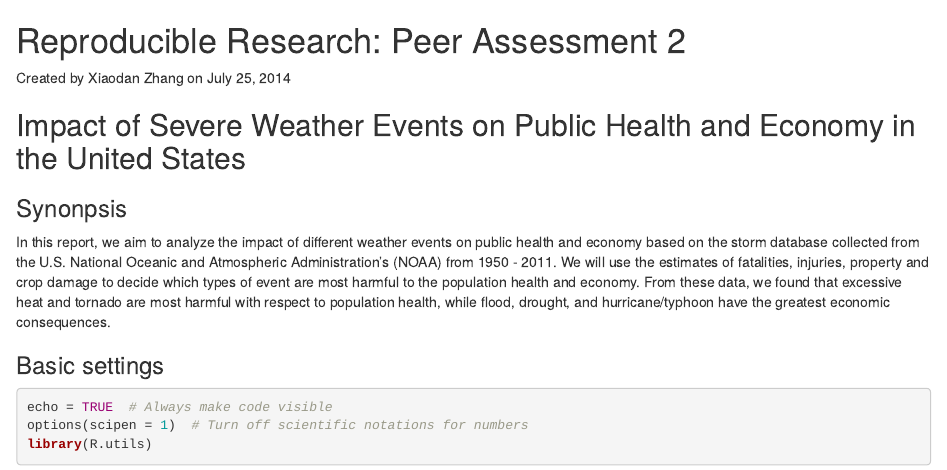
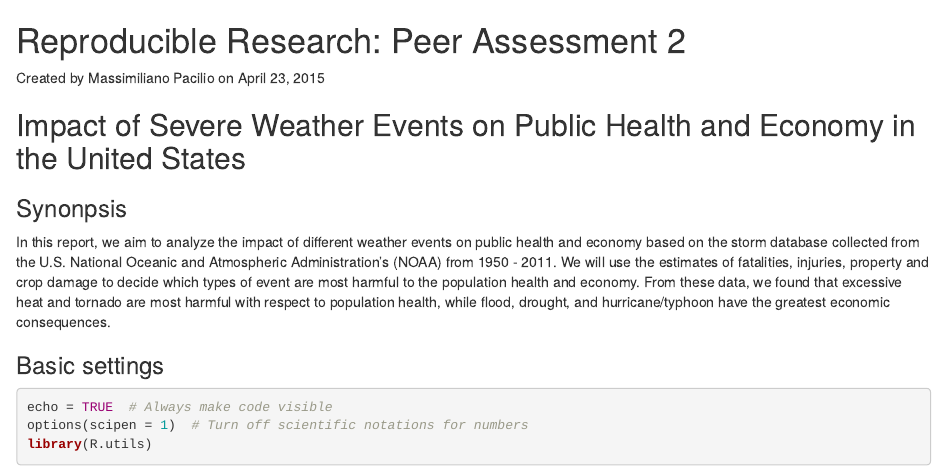
Before and after one commit to sbarzucco2000/RepDataPeer2, an R Markdown document (storm_data.Rmd): the page in a window 1100 px wide, from its top. Rendered offline with R 4.5, knitr and Pandoc, with nearby package versions; some code elsewhere in the file could not run offline.

Commit message:
Update storm_data.Rmd

```diff
--- a/storm_data.Rmd
+++ b/storm_data.Rmd
@@ -1,6 +1,6 @@
 Reproducible Research: Peer Assessment 2
 ==========================================
-Created by Xiaodan Zhang on July 25, 2014
+Created by Massimiliano Pacilio on April 23, 2015
 
 ## Impact of Severe Weather Events on Public Health and Economy in the United States
 
```
